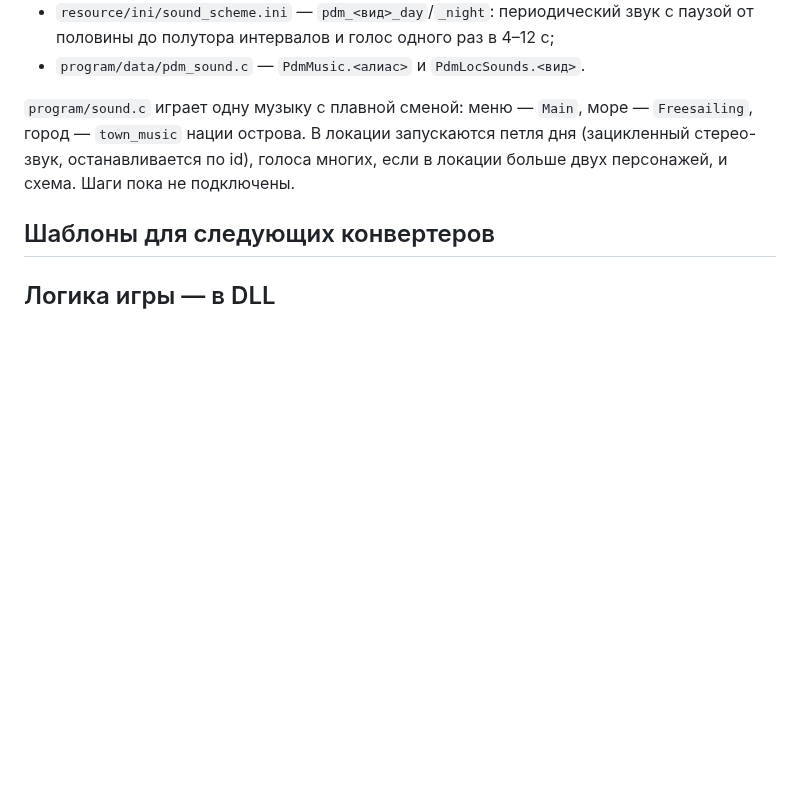
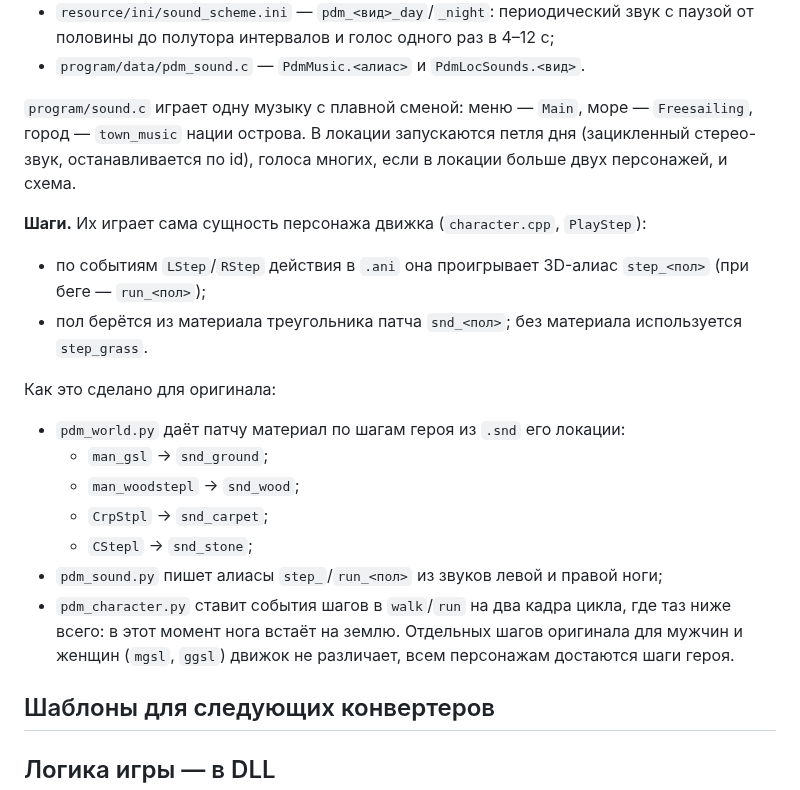
Before and after one commit to POMXARK/corsairs-remake, a Markdown page: docs/pdm-formats.md, the part around the change. GitHub-like rendering; blank space fills up the shorter version.

```diff
--- a/docs/pdm-formats.md
+++ b/docs/pdm-formats.md
@@ -365,7 +365,20 @@ count × {
 - `resource/ini/sound_scheme.ini` — `pdm_<вид>_day`/`_night`: периодический звук с паузой от половины до полутора интервалов и голос одного раз в 4–12 с;
 - `program/data/pdm_sound.c` — `PdmMusic.<алиас>` и `PdmLocSounds.<вид>`.
 
-`program/sound.c` играет одну музыку с плавной сменой: меню — `Main`, море — `Freesailing`, город — `town_music` нации острова. В локации запускаются петля дня (зацикленный стерео-звук, останавливается по id), голоса многих, если в локации больше двух персонажей, и схема. Шаги пока не подключены.
+`program/sound.c` играет одну музыку с плавной сменой: меню — `Main`, море — `Freesailing`, город — `town_music` нации острова. В локации запускаются петля дня (зацикленный стерео-звук, останавливается по id), голоса многих, если в локации больше двух персонажей, и схема.
+
+**Шаги.** Их играет сама сущность персонажа движка (`character.cpp`, `PlayStep`):
+- по событиям `LStep`/`RStep` действия в `.ani` она проигрывает 3D-алиас `step_<пол>` (при беге — `run_<пол>`);
+- пол берётся из материала треугольника патча `snd_<пол>`; без материала используется `step_grass`.
+
+Как это сделано для оригинала:
+- `pdm_world.py` даёт патчу материал по шагам героя из `.snd` его локации:
+  - `man_gsl` → `snd_ground`;
+  - `man_woodstepl` → `snd_wood`;
+  - `CrpStpl` → `snd_carpet`;
+  - `CStepl` → `snd_stone`;
+- `pdm_sound.py` пишет алиасы `step_`/`run_<пол>` из звуков левой и правой ноги;
+- `pdm_character.py` ставит события шагов в `walk`/`run` на два кадра цикла, где таз ниже всего: в этот момент нога встаёт на землю. Отдельных шагов оригинала для мужчин и женщин (`mgsl`, `ggsl`) движок не различает, всем персонажам достаются шаги героя.
 
 ## Шаблоны для следующих конвертеров
 
```
Also changed, not shown: docs/port-plan.md (+3 -2 lines), pdm-game/media/pdm-steps.jpg (added), 4 other files.
